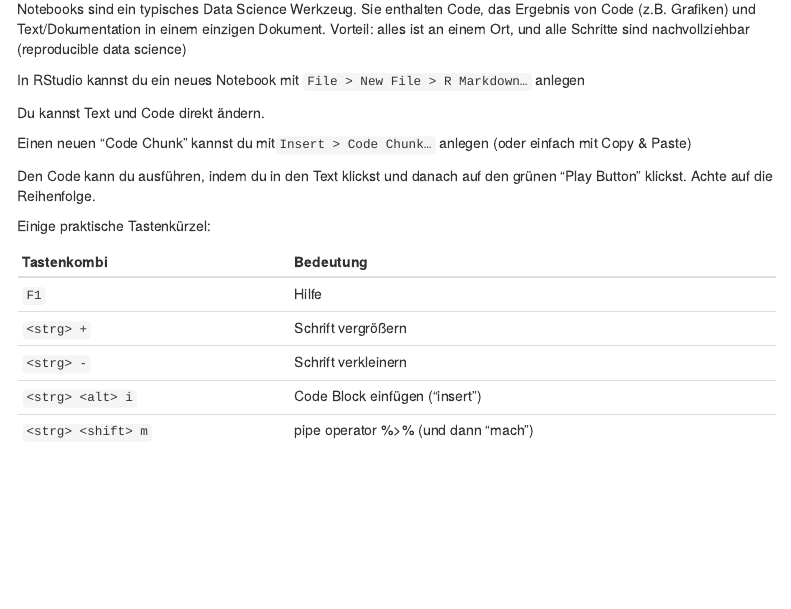
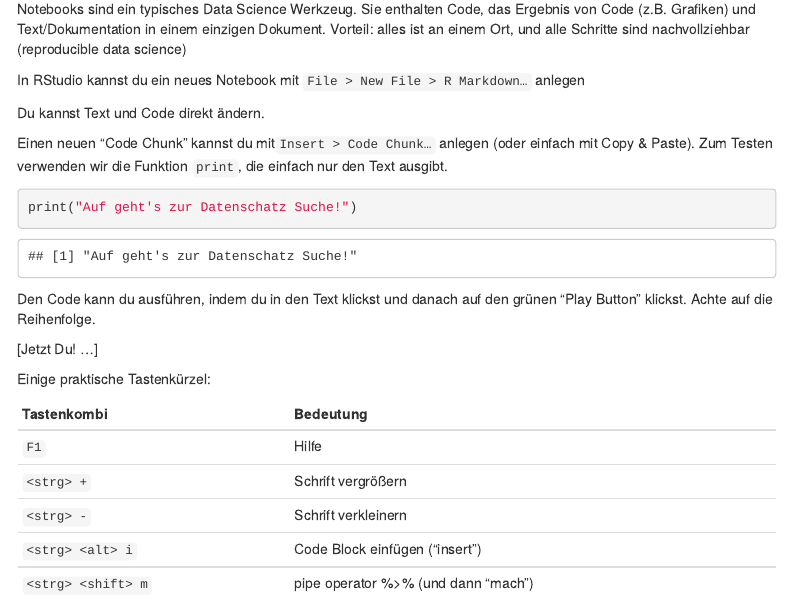
Before and after one commit to rolkra/classroom, an R Markdown document (DatenschatzSuche-1.Rmd): the page in a window 1100 px wide, from 940 px down. Rendered offline with R 4.5, knitr and Pandoc, with nearby package versions; some code elsewhere in the file could not run offline; menus at the side of the page are left out.

Commit message:
add print

````diff
--- a/DatenschatzSuche-1.Rmd
+++ b/DatenschatzSuche-1.Rmd
@@ -53,9 +53,15 @@ In RStudio kannst du ein neues Notebook mit `File > New File > R Markdown…` an
 
 Du kannst Text und Code direkt ändern.
 
-Einen neuen "Code Chunk" kannst du mit`Insert > Code Chunk…` anlegen (oder einfach mit Copy & Paste)
+Einen neuen "Code Chunk" kannst du mit`Insert > Code Chunk…` anlegen (oder einfach mit Copy & Paste). Zum Testen verwenden wir die Funktion `print`, die einfach nur den Text ausgibt.
+
+```{r}
+print("Auf geht's zur Datenschatz Suche!")
+```
 
 Den Code kann du ausführen, indem du in den Text klickst und danach auf den grünen "Play Button" klickst. Achte auf die Reihenfolge.
+
+[Jetzt Du! ...]
 
 Einige praktische Tastenkürzel:
 
````
